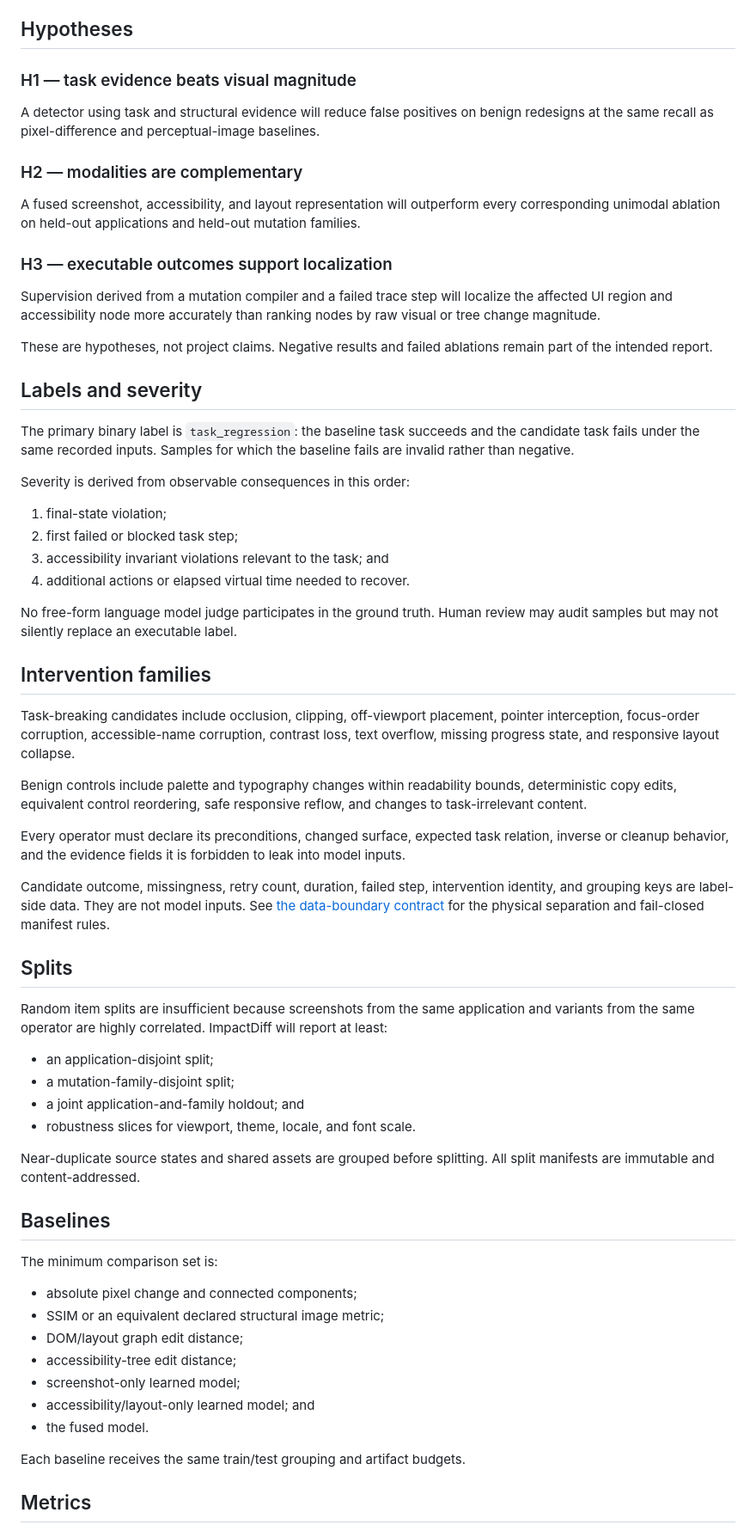
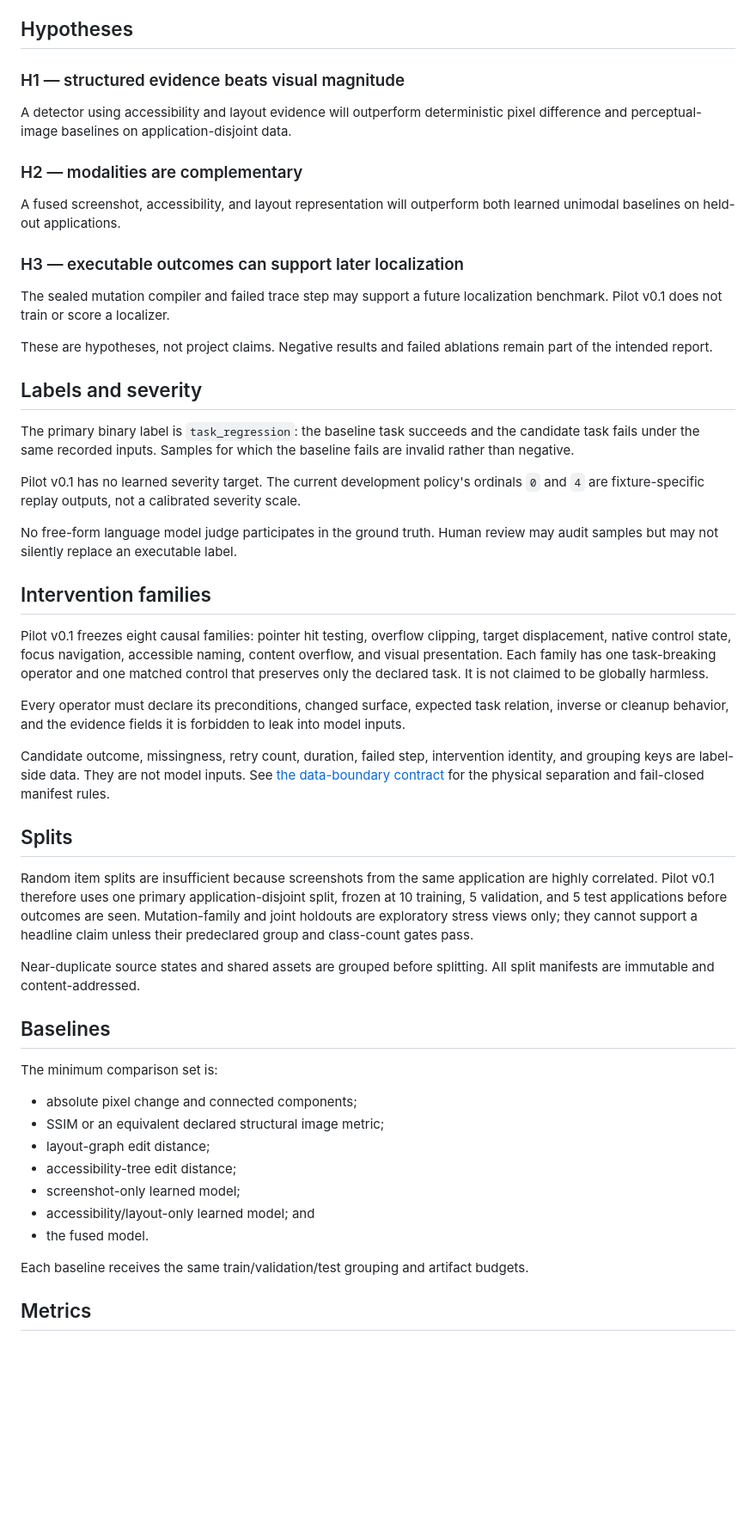
Before and after one commit to omar07ibrahim/impactdiff, a Markdown page: docs/charter.md, the part around one of its changes. Shown at 86% size. Rendered like a GitHub page; blank space fills up the shorter version.

```diff
--- a/docs/charter.md
+++ b/docs/charter.md
@@ -30,21 +31,20 @@ recorded environment.
 
 ## Hypotheses
 
-### H1 — task evidence beats visual magnitude
+### H1 — structured evidence beats visual magnitude
 
-A detector using task and structural evidence will reduce false positives on benign
-redesigns at the same recall as pixel-difference and perceptual-image baselines.
+A detector using accessibility and layout evidence will outperform deterministic pixel
+difference and perceptual-image baselines on application-disjoint data.
 
 ### H2 — modalities are complementary
 
-A fused screenshot, accessibility, and layout representation will outperform every
-corresponding unimodal ablation on held-out applications and held-out mutation families.
+A fused screenshot, accessibility, and layout representation will outperform both
+learned unimodal baselines on held-out applications.
 
-### H3 — executable outcomes support localization
+### H3 — executable outcomes can support later localization
 
-Supervision derived from a mutation compiler and a failed trace step will localize the
-affected UI region and accessibility node more accurately than ranking nodes by raw
-visual or tree change magnitude.
+The sealed mutation compiler and failed trace step may support a future localization
+benchmark. Pilot v0.1 does not train or score a localizer.
 
 These are hypotheses, not project claims. Negative results and failed ablations remain
 part of the intended report.
@@ -55,25 +55,19 @@ The primary binary label is `task_regression`: the baseline task succeeds and th
 candidate task fails under the same recorded inputs. Samples for which the baseline
 fails are invalid rather than negative.
 
-Severity is derived from observable consequences in this order:
-
-1. final-state violation;
-2. first failed or blocked task step;
-3. accessibility invariant violations relevant to the task; and
-4. additional actions or elapsed virtual time needed to recover.
+Pilot v0.1 has no learned severity target. The current development policy's ordinals `0`
+and `4` are fixture-specific replay outputs, not a calibrated severity scale.
 
 No free-form language model judge participates in the ground truth. Human review may
 audit samples but may not silently replace an executable label.
 
 ## Intervention families
 
-Task-breaking candidates include occlusion, clipping, off-viewport placement, pointer
-interception, focus-order corruption, accessible-name corruption, contrast loss, text
-overflow, missing progress state, and responsive layout collapse.
-
-Benign controls include palette and typography changes within readability bounds,
-deterministic copy edits, equivalent control reordering, safe responsive reflow, and
-changes to task-irrelevant content.
+Pilot v0.1 freezes eight causal families: pointer hit testing, overflow clipping, target
+displacement, native control state, focus navigation, accessible naming, content
+overflow, and visual presentation. Each family has one task-breaking operator and one
+matched control that preserves only the declared task. It is not claimed to be globally
+harmless.
 
 Every operator must declare its preconditions, changed surface, expected task relation,
 inverse or cleanup behavior, and the evidence fields it is forbidden to leak into model
@@ -86,13 +80,11 @@ fail-closed manifest rules.
 
 ## Splits
 
-Random item splits are insufficient because screenshots from the same application and
-variants from the same operator are highly correlated. ImpactDiff will report at least:
-
-- an application-disjoint split;
-- a mutation-family-disjoint split;
-- a joint application-and-family holdout; and
-- robustness slices for viewport, theme, locale, and font scale.
+Random item splits are insufficient because screenshots from the same application are
+highly correlated. Pilot v0.1 therefore uses one primary application-disjoint split,
+frozen at 10 training, 5 validation, and 5 test applications before outcomes are seen.
+Mutation-family and joint holdouts are exploratory stress views only; they cannot
+support a headline claim unless their predeclared group and class-count gates pass.
 
 Near-duplicate source states and shared assets are grouped before splitting. All split
 manifests are immutable and content-addressed.
@@ -103,13 +95,13 @@ The minimum comparison set is:
 
 - absolute pixel change and connected components;
 - SSIM or an equivalent declared structural image metric;
-- DOM/layout graph edit distance;
+- layout-graph edit distance;
 - accessibility-tree edit distance;
 - screenshot-only learned model;
 - accessibility/layout-only learned model; and
 - the fused model.
 
-Each baseline receives the same train/test grouping and artifact budgets.
+Each baseline receives the same train/validation/test grouping and artifact budgets.
 
 ## Metrics
 
```
Also changed, not shown: other parts of docs/charter.md (+11 -13 lines), README.md (+22 -13 lines), docs/pilot-v0.1-protocol.md (added, +261 -0 lines).
